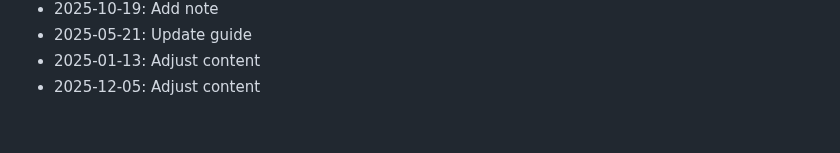
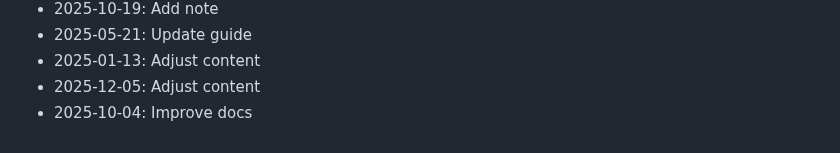
Before and after one commit to rflvfx/skills-ui, a Markdown page: CHANGELOG.md, the part around the change. Rendered like a GitHub page.

Commit message:
Improve docs

```diff
--- a/CHANGELOG.md
+++ b/CHANGELOG.md
@@ -477,3 +477,4 @@
 - 2025-05-21: Update guide
 - 2025-01-13: Adjust content
 - 2025-12-05: Adjust content
+- 2025-10-04: Improve docs
```
